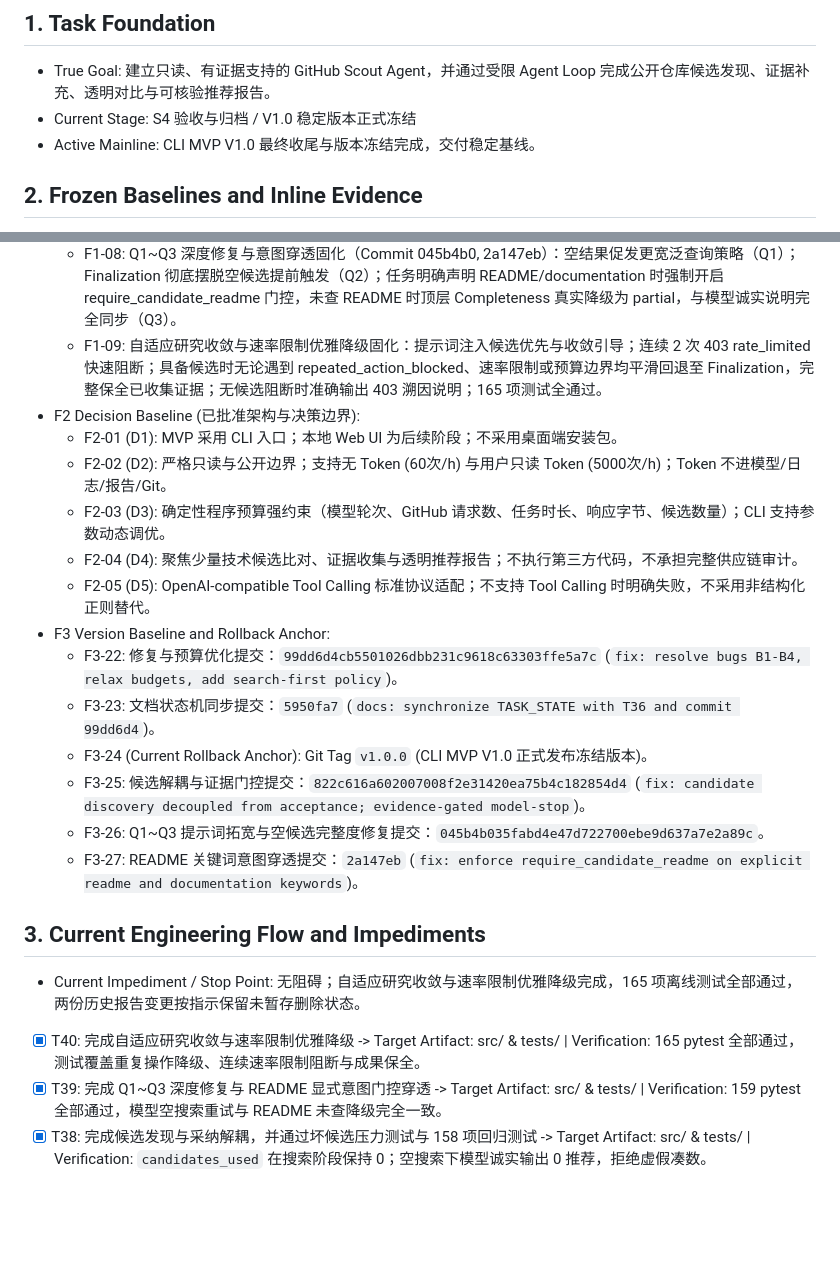
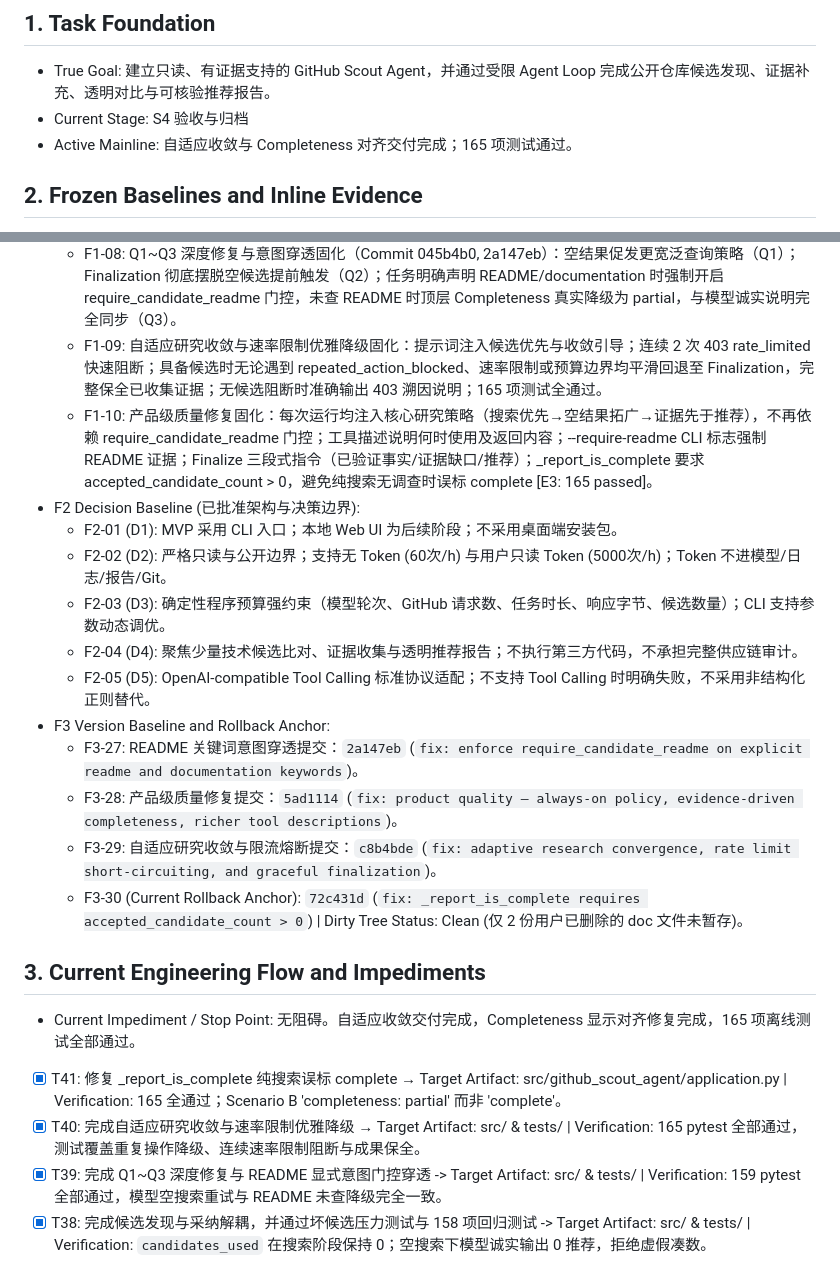
Before and after one commit to opheliafarrant/github-scout-agent, a Markdown page: TASK_STATE.md, 2 parts joined by grey strips. Drawn GitHub-style; blank space fills up the shorter version.

Commit message:
docs: sync TASK_STATE with F1-10, F3-28..F3-30, T41

```diff
--- a/TASK_STATE.md
+++ b/TASK_STATE.md
@@ -2,8 +2,8 @@
 
 ## 1. Task Foundation
 - True Goal: 建立只读、有证据支持的 GitHub Scout Agent，并通过受限 Agent Loop 完成公开仓库候选发现、证据补充、透明对比与可核验推荐报告。
-- Current Stage: S4 验收与归档 / V1.0 稳定版本正式冻结
-- Active Mainline: CLI MVP V1.0 最终收尾与版本冻结完成，交付稳定基线。
+- Current Stage: S4 验收与归档
+- Active Mainline: 自适应收敛与 Completeness 对齐交付完成；165 项测试通过。
 
 ## 2. Frozen Baselines and Inline Evidence
 - F1 Fact Baseline (客观状态与实测结论):
@@ -18,6 +18,7 @@
   - F1-07: 候选发现与采纳机制完全解耦（Commit 822c616）：搜索结果不再自动锁定候选容量；仅在模型调用详情/README 工具显式调查时才消耗 candidates 配额；新增证据门控拦截模型在证据不足时的过早停步。
   - F1-08: Q1~Q3 深度修复与意图穿透固化（Commit 045b4b0, 2a147eb）：空结果促发更宽泛查询策略（Q1）；Finalization 彻底摆脱空候选提前触发（Q2）；任务明确声明 README/documentation 时强制开启 require_candidate_readme 门控，未查 README 时顶层 Completeness 真实降级为 partial，与模型诚实说明完全同步（Q3）。
   - F1-09: 自适应研究收敛与速率限制优雅降级固化：提示词注入候选优先与收敛引导；连续 2 次 403 rate_limited 快速阻断；具备候选时无论遇到 repeated_action_blocked、速率限制或预算边界均平滑回退至 Finalization，完整保全已收集证据；无候选阻断时准确输出 403 溯因说明；165 项测试全通过。
+  - F1-10: 产品级质量修复固化：每次运行均注入核心研究策略（搜索优先→空结果拓广→证据先于推荐），不再依赖 require_candidate_readme 门控；工具描述说明何时使用及返回内容；--require-readme CLI 标志强制 README 证据；Finalize 三段式指令（已验证事实/证据缺口/推荐）；_report_is_complete 要求 accepted_candidate_count > 0，避免纯搜索无调查时误标 complete [E3: 165 passed]。
 - F2 Decision Baseline (已批准架构与决策边界):
   - F2-01 (D1): MVP 采用 CLI 入口；本地 Web UI 为后续阶段；不采用桌面端安装包。
   - F2-02 (D2): 严格只读与公开边界；支持无 Token (60次/h) 与用户只读 Token (5000次/h)；Token 不进模型/日志/报告/Git。
@@ -25,16 +26,14 @@
   - F2-04 (D4): 聚焦少量技术候选比对、证据收集与透明推荐报告；不执行第三方代码，不承担完整供应链审计。
   - F2-05 (D5): OpenAI-compatible Tool Calling 标准协议适配；不支持 Tool Calling 时明确失败，不采用非结构化正则替代。
 - F3 Version Baseline and Rollback Anchor:
-  - F3-22: 修复与预算优化提交：`99dd6d4cb5501026dbb231c9618c63303ffe5a7c` (`fix: resolve bugs B1-B4, relax budgets, add search-first policy`)。
-  - F3-23: 文档状态机同步提交：`5950fa7` (`docs: synchronize TASK_STATE with T36 and commit 99dd6d4`)。
-  - F3-24 (Current Rollback Anchor): Git Tag `v1.0.0` (CLI MVP V1.0 正式发布冻结版本)。
-  - F3-25: 候选解耦与证据门控提交：`822c616a602007008f2e31420ea75b4c182854d4` (`fix: candidate discovery decoupled from acceptance; evidence-gated model-stop`)。
-  - F3-26: Q1~Q3 提示词拓宽与空候选完整度修复提交：`045b4b035fabd4e47d722700ebe9d637a7e2a89c`。
   - F3-27: README 关键词意图穿透提交：`2a147eb` (`fix: enforce require_candidate_readme on explicit readme and documentation keywords`)。
-
+  - F3-28: 产品级质量修复提交：`5ad1114` (`fix: product quality — always-on policy, evidence-driven completeness, richer tool descriptions`)。
+  - F3-29: 自适应研究收敛与限流熔断提交：`c8b4bde` (`fix: adaptive research convergence, rate limit short-circuiting, and graceful finalization`)。
+  - F3-30 (Current Rollback Anchor): `72c431d` (`fix: _report_is_complete requires accepted_candidate_count > 0`) | Dirty Tree Status: Clean (仅 2 份用户已删除的 doc 文件未暂存)。
 ## 3. Current Engineering Flow and Impediments
-- Current Impediment / Stop Point: 无阻碍；自适应研究收敛与速率限制优雅降级完成，165 项离线测试全部通过，两份历史报告变更按指示保留未暂存删除状态。
-- [x] T40: 完成自适应研究收敛与速率限制优雅降级 -> Target Artifact: src/ & tests/ | Verification: 165 pytest 全部通过，测试覆盖重复操作降级、连续速率限制阻断与成果保全。
+- Current Impediment / Stop Point: 无阻碍。自适应收敛交付完成，Completeness 显示对齐修复完成，165 项离线测试全部通过。
+- [x] T41: 修复 _report_is_complete 纯搜索误标 complete → Target Artifact: src/github_scout_agent/application.py | Verification: 165 全通过；Scenario B 'completeness: partial' 而非 'complete'。
+- [x] T40: 完成自适应研究收敛与速率限制优雅降级 → Target Artifact: src/ & tests/ | Verification: 165 pytest 全部通过，测试覆盖重复操作降级、连续速率限制阻断与成果保全。
 - [x] T39: 完成 Q1~Q3 深度修复与 README 显式意图门控穿透 -> Target Artifact: src/ & tests/ | Verification: 159 pytest 全部通过，模型空搜索重试与 README 未查降级完全一致。
 - [x] T38: 完成候选发现与采纳解耦，并通过坏候选压力测试与 158 项回归测试 -> Target Artifact: src/ & tests/ | Verification: `candidates_used` 在搜索阶段保持 0；空搜索下模型诚实输出 0 推荐，拒绝虚假凑数。
 - [x] T37: 完成 GitHub Scout Agent CLI MVP V1.0 最终收尾与版本冻结 -> Target Artifact: README.md, pyproject.toml, src/github_scout_agent/__init__.py, Git Tag `v1.0.0` | Verification: 158 pytest 全部通过，文档与代码完整同步，版本号升级 1.0.0。
```
